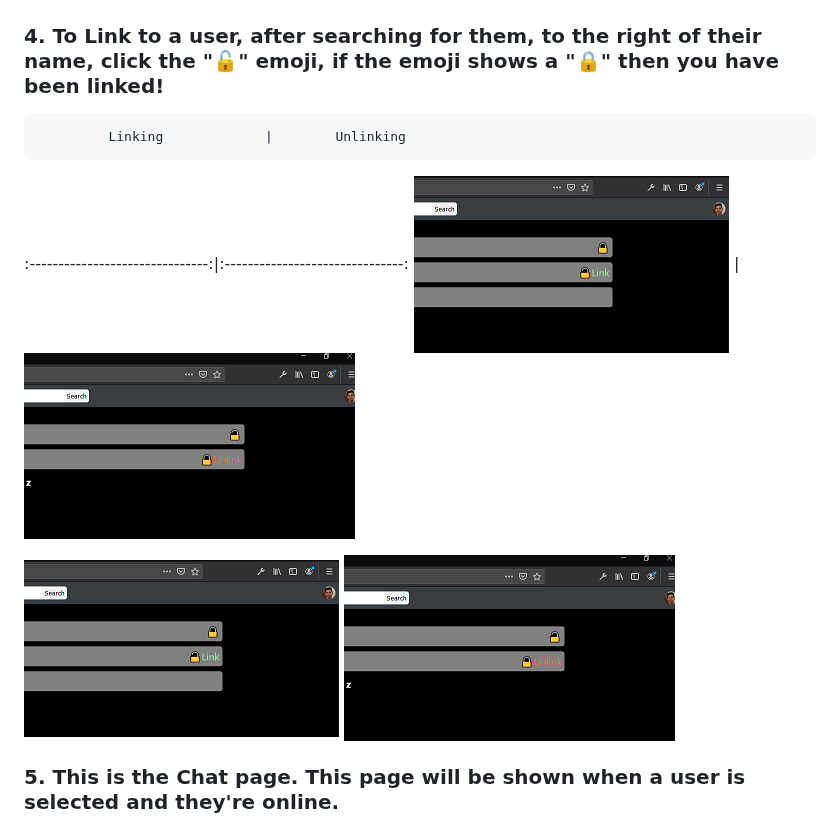
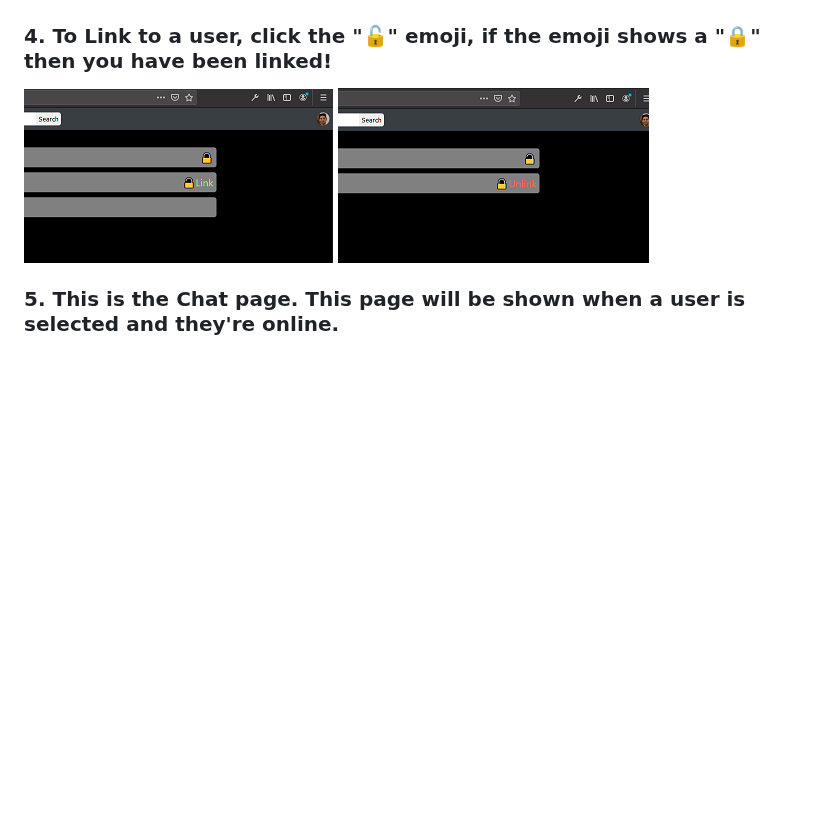
Before and after one commit to ezg97/chat-app-client, a Markdown page: README.md, the part around the change. Rendered like a GitHub page; pictures changed too: readme_images/link_hover1.png, readme_images/unlink_hover1.png; blank space fills up the shorter version.

```diff
--- a/README.md
+++ b/README.md
@@ -28,10 +28,7 @@ The backend/database uses Node/Exress/PostrgreSQL Socket.io and Passport.js, whi
 ![Search Results Image](readme_images/search-results.png)
 
 
-### 4. **To Link to a user, after searching for them, to the right of their name, click the ":unlock:" emoji, if the emoji shows a ":lock:" then you have been linked!**
-             Linking             |        Unlinking
-:-------------------------------:|:-------------------------------:
-![](readme_images/link_hover1.png) | ![](readme_images/unlink_hover1.png)
+### 4. **To Link to a user, click the ":unlock:" emoji, if the emoji shows a ":lock:" then you have been linked!**
 
 ![Link Image](readme_images/link_hover1.png) ![Unlink Image](readme_images/unlink_hover1.png)
 
```
